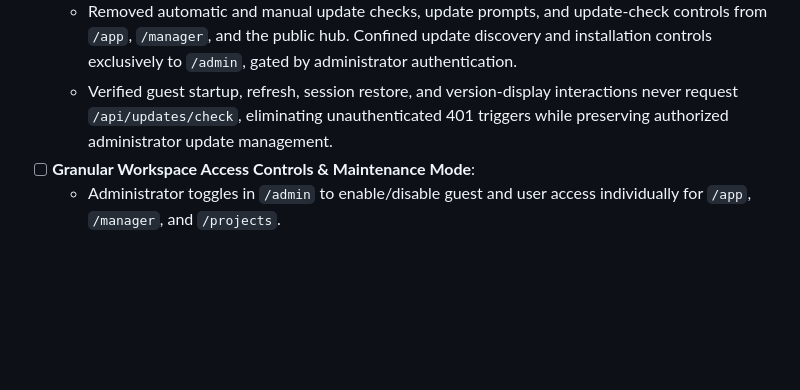
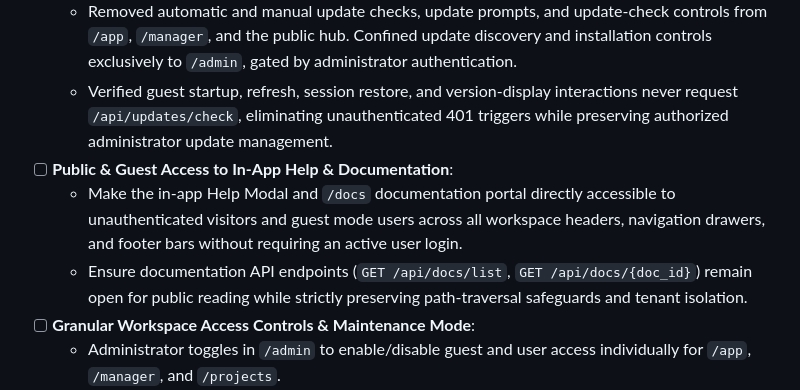
Before and after one commit to darktekmafia/MP3MetaFix, a Markdown page: ROADMAP.md, the part around the change. GitHub-like rendering; blank space fills up the shorter version.

Commit message:
docs: add public guest help access to master product roadmap

```diff
--- a/ROADMAP.md
+++ b/ROADMAP.md
@@ -49,6 +49,9 @@ The **Gateway Hub** is the compact front door for choosing a workspace. Detailed
   - Keep the installed application version visible in the header for guests and signed-in users, using a read-only local version/health response. Displaying or clicking it does not trigger a remote update check.
   - Removed automatic and manual update checks, update prompts, and update-check controls from `/app`, `/manager`, and the public hub. Confined update discovery and installation controls exclusively to `/admin`, gated by administrator authentication.
   - Verified guest startup, refresh, session restore, and version-display interactions never request `/api/updates/check`, eliminating unauthenticated 401 triggers while preserving authorized administrator update management.
+- [ ] **Public & Guest Access to In-App Help & Documentation**:
+  - Make the in-app Help Modal and `/docs` documentation portal directly accessible to unauthenticated visitors and guest mode users across all workspace headers, navigation drawers, and footer bars without requiring an active user login.
+  - Ensure documentation API endpoints (`GET /api/docs/list`, `GET /api/docs/{doc_id}`) remain open for public reading while strictly preserving path-traversal safeguards and tenant isolation.
 - [ ] **Granular Workspace Access Controls & Maintenance Mode**:
   - Administrator toggles in `/admin` to enable/disable guest and user access individually for `/app`, `/manager`, and `/projects`.
   - Configurable maintenance/reason messages (e.g. "Temporarily disabled: investigating audio save bug") set in `/admin`.
```
